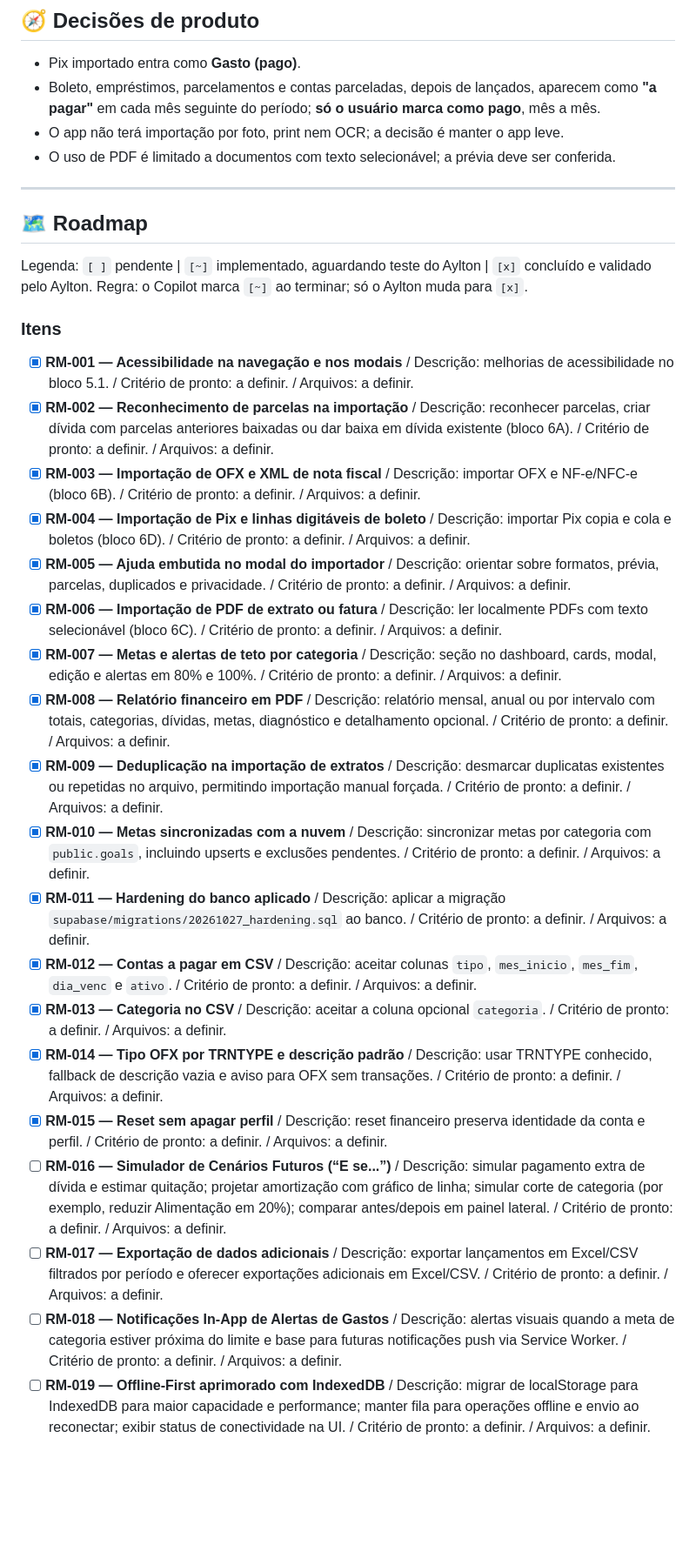
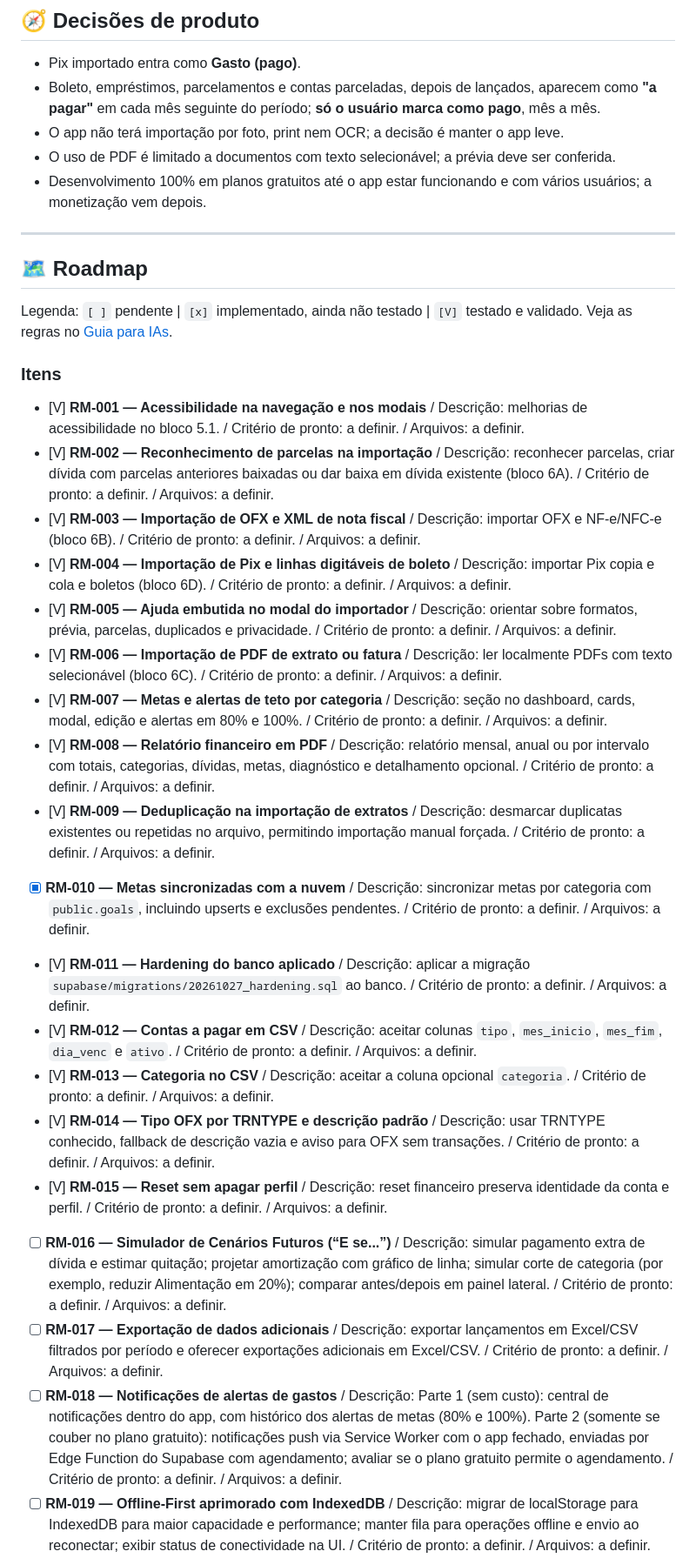
Before and after one commit to Dev-Aylton/gastopro-app, a Markdown page: README.md, the part around one of its changes. Shown at 87% size. Rendered like a GitHub page; blank space fills up the shorter version.

Commit message:
docs: atualiza políticas de produto e roadmap
Co-authored-by: Copilot <223556219+Copilot@users.noreply.github.com>

```diff
--- a/README.md
+++ b/README.md
@@ -454,33 +455,34 @@ O SHA-512 de pdfjs-dist foi conferido antes da extração; o pacote foi publicad
 - Boleto, empréstimos, parcelamentos e contas parceladas, depois de lançados, aparecem como **"a pagar"** em cada mês seguinte do período; **só o usuário marca como pago**, mês a mês.
 - O app não terá importação por foto, print nem OCR; a decisão é manter o app leve.
 - O uso de PDF é limitado a documentos com texto selecionável; a prévia deve ser conferida.
+- Desenvolvimento 100% em planos gratuitos até o app estar funcionando e com vários usuários; a monetização vem depois.
 
 ---
 
 ## 🗺️ Roadmap
 
-Legenda: `[ ]` pendente | `[~]` implementado, aguardando teste do Aylton | `[x]` concluído e validado pelo Aylton. Regra: o Copilot marca `[~]` ao terminar; só o Aylton muda para `[x]`.
+Legenda: `[ ]` pendente | `[x]` implementado, ainda não testado | `[V]` testado e validado. Veja as regras no [Guia para IAs](#-guia-para-ias-leia-antes-de-editar).
 
 ### Itens
 
-- [x] **RM-001 — Acessibilidade na navegação e nos modais** / Descrição: melhorias de acessibilidade no bloco 5.1. / Critério de pronto: a definir. / Arquivos: a definir.
-- [x] **RM-002 — Reconhecimento de parcelas na importação** / Descrição: reconhecer parcelas, criar dívida com parcelas anteriores baixadas ou dar baixa em dívida existente (bloco 6A). / Critério de pronto: a definir. / Arquivos: a definir.
-- [x] **RM-003 — Importação de OFX e XML de nota fiscal** / Descrição: importar OFX e NF-e/NFC-e (bloco 6B). / Critério de pronto: a definir. / Arquivos: a definir.
-- [x] **RM-004 — Importação de Pix e linhas digitáveis de boleto** / Descrição: importar Pix copia e cola e boletos (bloco 6D). / Critério de pronto: a definir. / Arquivos: a definir.
-- [x] **RM-005 — Ajuda embutida no modal do importador** / Descrição: orientar sobre formatos, prévia, parcelas, duplicados e privacidade. / Critério de pronto: a definir. / Arquivos: a definir.
-- [x] **RM-006 — Importação de PDF de extrato ou fatura** / Descrição: ler localmente PDFs com texto selecionável (bloco 6C). / Critério de pronto: a definir. / Arquivos: a definir.
-- [x] **RM-007 — Metas e alertas de teto por categoria** / Descrição: seção no dashboard, cards, modal, edição e alertas em 80% e 100%. / Critério de pronto: a definir. / Arquivos: a definir.
-- [x] **RM-008 — Relatório financeiro em PDF** / Descrição: relatório mensal, anual ou por intervalo com totais, categorias, dívidas, metas, diagnóstico e detalhamento opcional. / Critério de pronto: a definir. / Arquivos: a definir.
-- [x] **RM-009 — Deduplicação na importação de extratos** / Descrição: desmarcar duplicatas existentes ou repetidas no arquivo, permitindo importação manual forçada. / Critério de pronto: a definir. / Arquivos: a definir.
+- [V] **RM-001 — Acessibilidade na navegação e nos modais** / Descrição: melhorias de acessibilidade no bloco 5.1. / Critério de pronto: a definir. / Arquivos: a definir.
+- [V] **RM-002 — Reconhecimento de parcelas na importação** / Descrição: reconhecer parcelas, criar dívida com parcelas anteriores baixadas ou dar baixa em dívida existente (bloco 6A). / Critério de pronto: a definir. / Arquivos: a definir.
+- [V] **RM-003 — Importação de OFX e XML de nota fiscal** / Descrição: importar OFX e NF-e/NFC-e (bloco 6B). / Critério de pronto: a definir. / Arquivos: a definir.
+- [V] **RM-004 — Importação de Pix e linhas digitáveis de boleto** / Descrição: importar Pix copia e cola e boletos (bloco 6D). / Critério de pronto: a definir. / Arquivos: a definir.
+- [V] **RM-005 — Ajuda embutida no modal do importador** / Descrição: orientar sobre formatos, prévia, parcelas, duplicados e privacidade. / Critério de pronto: a definir. / Arquivos: a definir.
+- [V] **RM-006 — Importação de PDF de extrato ou fatura** / Descrição: ler localmente PDFs com texto selecionável (bloco 6C). / Critério de pronto: a definir. / Arquivos: a definir.
+- [V] **RM-007 — Metas e alertas de teto por categoria** / Descrição: seção no dashboard, cards, modal, edição e alertas em 80% e 100%. / Critério de pronto: a definir. / Arquivos: a definir.
+- [V] **RM-008 — Relatório financeiro em PDF** / Descrição: relatório mensal, anual ou por intervalo com totais, categorias, dívidas, metas, diagnóstico e detalhamento opcional. / Critério de pronto: a definir. / Arquivos: a definir.
+- [V] **RM-009 — Deduplicação na importação de extratos** / Descrição: desmarcar duplicatas existentes ou repetidas no arquivo, permitindo importação manual forçada. / Critério de pronto: a definir. / Arquivos: a definir.
 - [x] **RM-010 — Metas sincronizadas com a nuvem** / Descrição: sincronizar metas por categoria com `public.goals`, incluindo upserts e exclusões pendentes. / Critério de pronto: a definir. / Arquivos: a definir.
-- [x] **RM-011 — Hardening do banco aplicado** / Descrição: aplicar a migração `supabase/migrations/20261027_hardening.sql` ao banco. / Critério de pronto: a definir. / Arquivos: a definir.
-- [x] **RM-012 — Contas a pagar em CSV** / Descrição: aceitar colunas `tipo`, `mes_inicio`, `mes_fim`, `dia_venc` e `ativo`. / Critério de pronto: a definir. / Arquivos: a definir.
-- [x] **RM-013 — Categoria no CSV** / Descrição: aceitar a coluna opcional `categoria`. / Critério de pronto: a definir. / Arquivos: a definir.
-- [x] **RM-014 — Tipo OFX por TRNTYPE e descrição padrão** / Descrição: usar TRNTYPE conhecido, fallback de descrição vazia e aviso para OFX sem transações. / Critério de pronto: a definir. / Arquivos: a definir.
-- [x] **RM-015 — Reset sem apagar perfil** / Descrição: reset financeiro preserva identidade da conta e perfil. / Critério de pronto: a definir. / Arquivos: a definir.
+- [V] **RM-011 — Hardening do banco aplicado** / Descrição: aplicar a migração `supabase/migrations/20261027_hardening.sql` ao banco. / Critério de pronto: a definir. / Arquivos: a definir.
+- [V] **RM-012 — Contas a pagar em CSV** / Descrição: aceitar colunas `tipo`, `mes_inicio`, `mes_fim`, `dia_venc` e `ativo`. / Critério de pronto: a definir. / Arquivos: a definir.
+- [V] **RM-013 — Categoria no CSV** / Descrição: aceitar a coluna opcional `categoria`. / Critério de pronto: a definir. / Arquivos: a definir.
+- [V] **RM-014 — Tipo OFX por TRNTYPE e descrição padrão** / Descrição: usar TRNTYPE conhecido, fallback de descrição vazia e aviso para OFX sem transações. / Critério de pronto: a definir. / Arquivos: a definir.
+- [V] **RM-015 — Reset sem apagar perfil** / Descrição: reset financeiro preserva identidade da conta e perfil. / Critério de pronto: a definir. / Arquivos: a definir.
 - [ ] **RM-016 — Simulador de Cenários Futuros (“E se...”)** / Descrição: simular pagamento extra de dívida e estimar quitação; projetar amortização com gráfico de linha; simular corte de categoria (por exemplo, reduzir Alimentação em 20%); comparar antes/depois em painel lateral. / Critério de pronto: a definir. / Arquivos: a definir.
 - [ ] **RM-017 — Exportação de dados adicionais** / Descrição: exportar lançamentos em Excel/CSV filtrados por período e oferecer exportações adicionais em Excel/CSV. / Critério de pronto: a definir. / Arquivos: a definir.
-- [ ] **RM-018 — Notificações In-App de Alertas de Gastos** / Descrição: alertas visuais quando a meta de categoria estiver próxima do limite e base para futuras notificações push via Service Worker. / Critério de pronto: a definir. / Arquivos: a definir.
+- [ ] **RM-018 — Notificações de alertas de gastos** / Descrição: Parte 1 (sem custo): central de notificações dentro do app, com histórico dos alertas de metas (80% e 100%). Parte 2 (somente se couber no plano gratuito): notificações push via Service Worker com o app fechado, enviadas por Edge Function do Supabase com agendamento; avaliar se o plano gratuito permite o agendamento. / Critério de pronto: a definir. / Arquivos: a definir.
 - [ ] **RM-019 — Offline-First aprimorado com IndexedDB** / Descrição: migrar de localStorage para IndexedDB para maior capacidade e performance; manter fila para operações offline e envio ao reconectar; exibir status de conectividade na UI. / Critério de pronto: a definir. / Arquivos: a definir.
 - [ ] **RM-020 — Ampliar cobertura de testes automatizados** / Descrição: testes para o fluxo completo de quatro passos do Wizard. / Critério de pronto: a definir. / Arquivos: a definir.
 - [ ] **RM-021 — Plano Freemium (Free vs. Pro)** / Descrição: separar funcionalidades entre plano Gratuito e Pro; considerar PDF/Excel, histórico ilimitado e backup automático agendado no Pro. / Critério de pronto: a definir. / Arquivos: a definir.
```
Also changed, not shown: other parts of README.md (+2 -1 lines).
